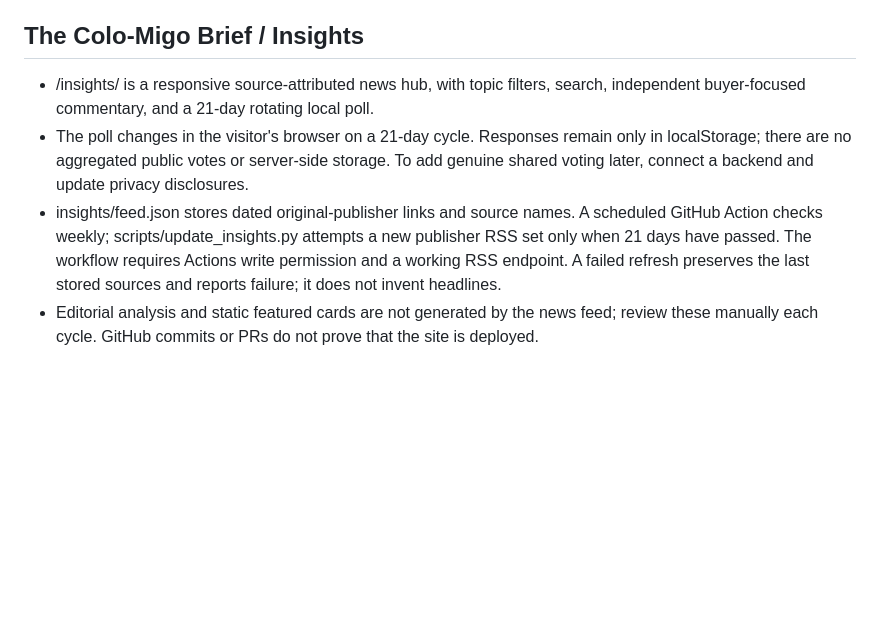
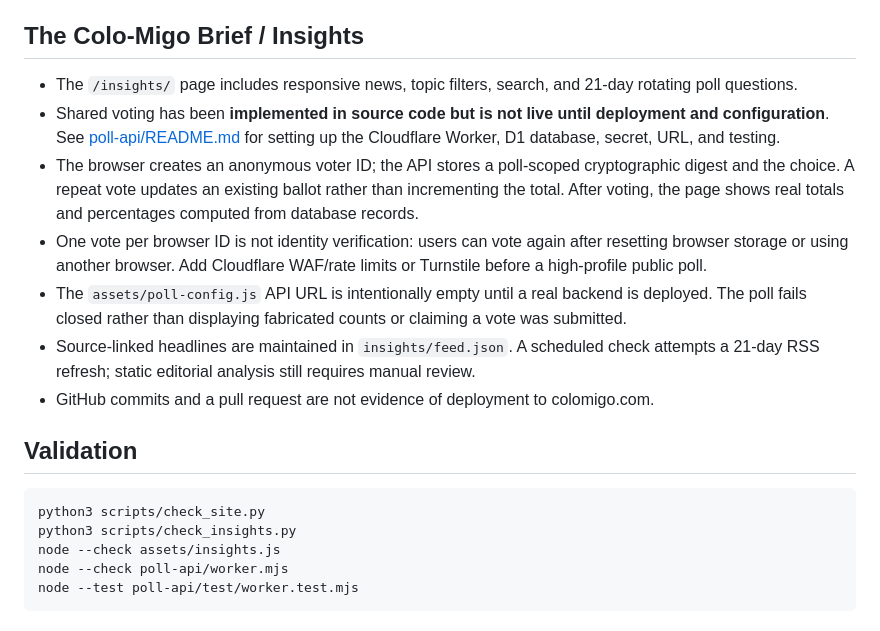
Before and after one commit to lerroyanderson-glitch/Colomigo, a Markdown page: README.md, the part around the change. GitHub-like rendering; blank space fills up the shorter version.

Commit message:
docs: describe genuine shared voting and required deployment

````diff
--- a/README.md
+++ b/README.md
@@ -40,7 +40,19 @@ Prepared from the approved warm-stone/olive industrial mockup. The original gene
 Automated checks run in GitHub Actions when enabled. Responsive browser verification and hosting configuration remain to be completed before launch.
 
 ## The Colo-Migo Brief / Insights
-- /insights/ is a responsive source-attributed news hub, with topic filters, search, independent buyer-focused commentary, and a 21-day rotating local poll.
-- The poll changes in the visitor's browser on a 21-day cycle. Responses remain only in localStorage; there are no aggregated public votes or server-side storage. To add genuine shared voting later, connect a backend and update privacy disclosures.
-- insights/feed.json stores dated original-publisher links and source names. A scheduled GitHub Action checks weekly; scripts/update_insights.py attempts a new publisher RSS set only when 21 days have passed. The workflow requires Actions write permission and a working RSS endpoint. A failed refresh preserves the last stored sources and reports failure; it does not invent headlines.
-- Editorial analysis and static featured cards are not generated by the news feed; review these manually each cycle. GitHub commits or PRs do not prove that the site is deployed.
+- The `/insights/` page includes responsive news, topic filters, search, and 21-day rotating poll questions.
+- Shared voting has been **implemented in source code but is not live until deployment and configuration**. See [poll-api/README.md](poll-api/README.md) for setting up the Cloudflare Worker, D1 database, secret, URL, and testing.
+- The browser creates an anonymous voter ID; the API stores a poll-scoped cryptographic digest and the choice. A repeat vote updates an existing ballot rather than incrementing the total. After voting, the page shows real totals and percentages computed from database records.
+- One vote per browser ID is not identity verification: users can vote again after resetting browser storage or using another browser. Add Cloudflare WAF/rate limits or Turnstile before a high-profile public poll.
+- The `assets/poll-config.js` API URL is intentionally empty until a real backend is deployed. The poll fails closed rather than displaying fabricated counts or claiming a vote was submitted.
+- Source-linked headlines are maintained in `insights/feed.json`. A scheduled check attempts a 21-day RSS refresh; static editorial analysis still requires manual review.
+- GitHub commits and a pull request are not evidence of deployment to colomigo.com.
+
+## Validation
+```sh
+python3 scripts/check_site.py
+python3 scripts/check_insights.py
+node --check assets/insights.js
+node --check poll-api/worker.mjs
+node --test poll-api/test/worker.test.mjs
+```
````
